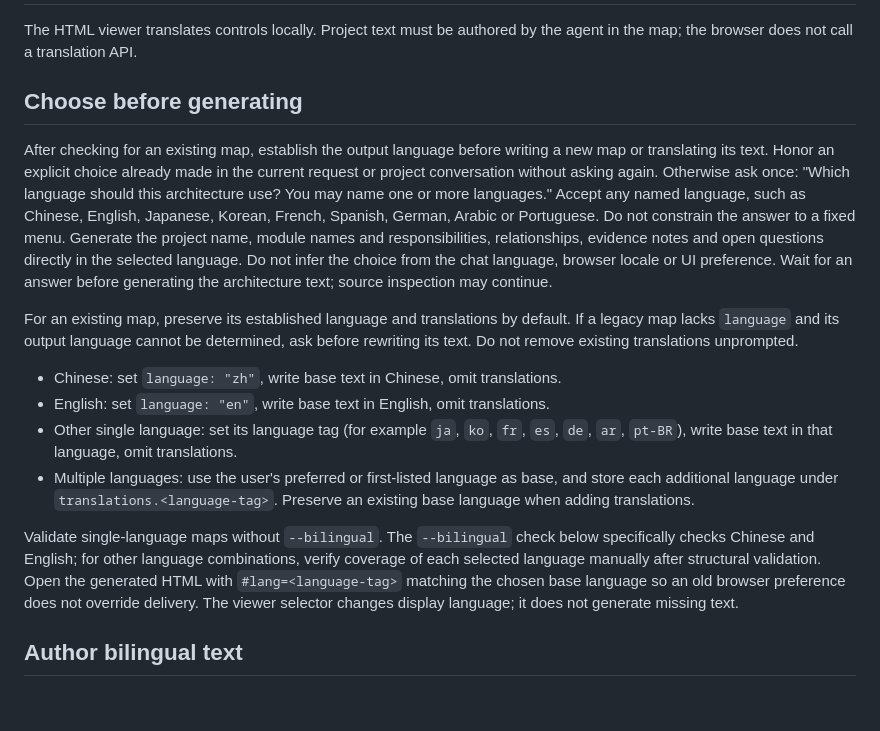
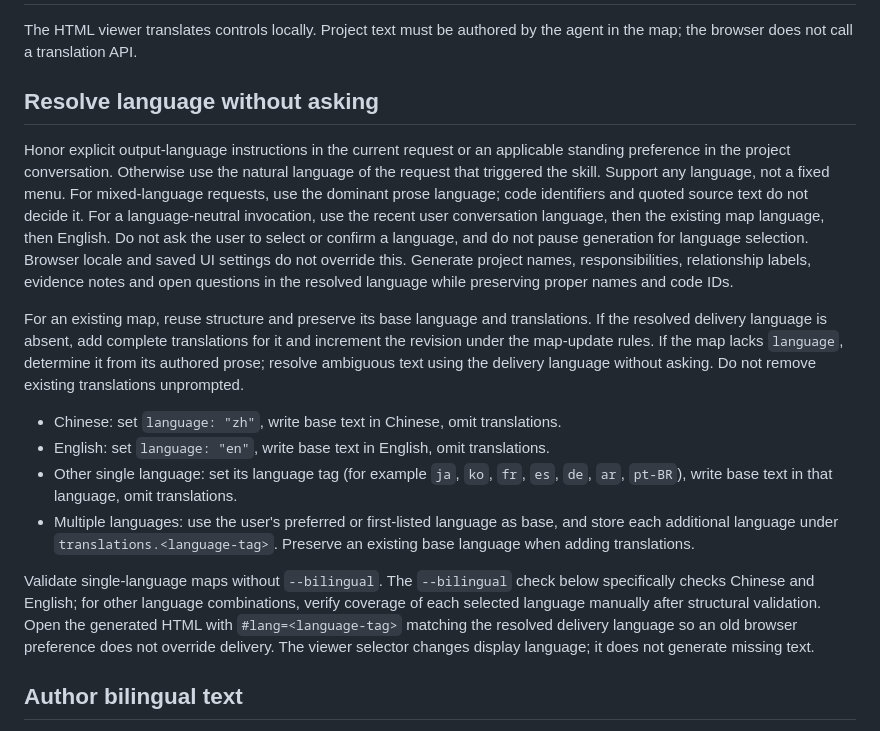
Before and after one commit to 899ms/birdview, a Markdown page: references/bilingual.md, the part around the change. GitHub-like rendering; blank space fills up the shorter version.

Commit message:
fix: infer architecture language from the triggering request

```diff
--- a/references/bilingual.md
+++ b/references/bilingual.md
@@ -3,22 +3,24 @@
 The HTML viewer translates controls locally. Project text must be authored by the
 agent in the map; the browser does not call a translation API.
 
-## Choose before generating
+## Resolve language without asking
 
-After checking for an existing map, establish the output language before writing
-a new map or translating its text. Honor an explicit choice already made in the
-current request or project conversation without asking again. Otherwise ask once:
-"Which language should this architecture use? You may name one or more languages."
-Accept any named language, such as Chinese, English, Japanese, Korean, French,
-Spanish, German, Arabic or Portuguese. Do not constrain the answer to a fixed menu.
-Generate the project name, module names and responsibilities, relationships,
-evidence notes and open questions directly in the selected language. Do not infer
-the choice from the chat language, browser locale or UI preference. Wait for an
-answer before generating the architecture text; source inspection may continue.
+Honor explicit output-language instructions in the current request or an applicable
+standing preference in the project conversation. Otherwise use the natural language
+of the request that triggered the skill. Support any language, not a fixed menu.
+For mixed-language requests, use the dominant prose language; code identifiers and
+quoted source text do not decide it. For a language-neutral invocation, use the
+recent user conversation language, then the existing map language, then English.
+Do not ask the user to select or confirm a language, and do not pause generation
+for language selection. Browser locale and saved UI settings do not override this.
+Generate project names, responsibilities, relationship labels, evidence notes and
+open questions in the resolved language while preserving proper names and code IDs.
 
-For an existing map, preserve its established language and translations by default.
-If a legacy map lacks `language` and its output language cannot be determined,
-ask before rewriting its text. Do not remove existing translations unprompted.
+For an existing map, reuse structure and preserve its base language and translations.
+If the resolved delivery language is absent, add complete translations for it and
+increment the revision under the map-update rules. If the map lacks `language`,
+determine it from its authored prose; resolve ambiguous text using the delivery
+language without asking. Do not remove existing translations unprompted.
 
 - Chinese: set `language: "zh"`, write base text in Chinese, omit translations.
 - English: set `language: "en"`, write base text in English, omit translations.
@@ -32,7 +34,7 @@ Validate single-language maps without `--bilingual`. The `--bilingual` check bel
 specifically checks Chinese and English; for other language combinations, verify
 coverage of each selected language manually after structural validation.
 Open the generated HTML with `#lang=<language-tag>` matching
-the chosen base language so an old browser preference does not override delivery.
+the resolved delivery language so an old browser preference does not override delivery.
 The viewer selector changes display language; it does not generate missing text.
 
 ## Author bilingual text
```
Also changed, not shown: SKILL.md (+3 -2 lines), references/map-project.md (+4 -3 lines).
